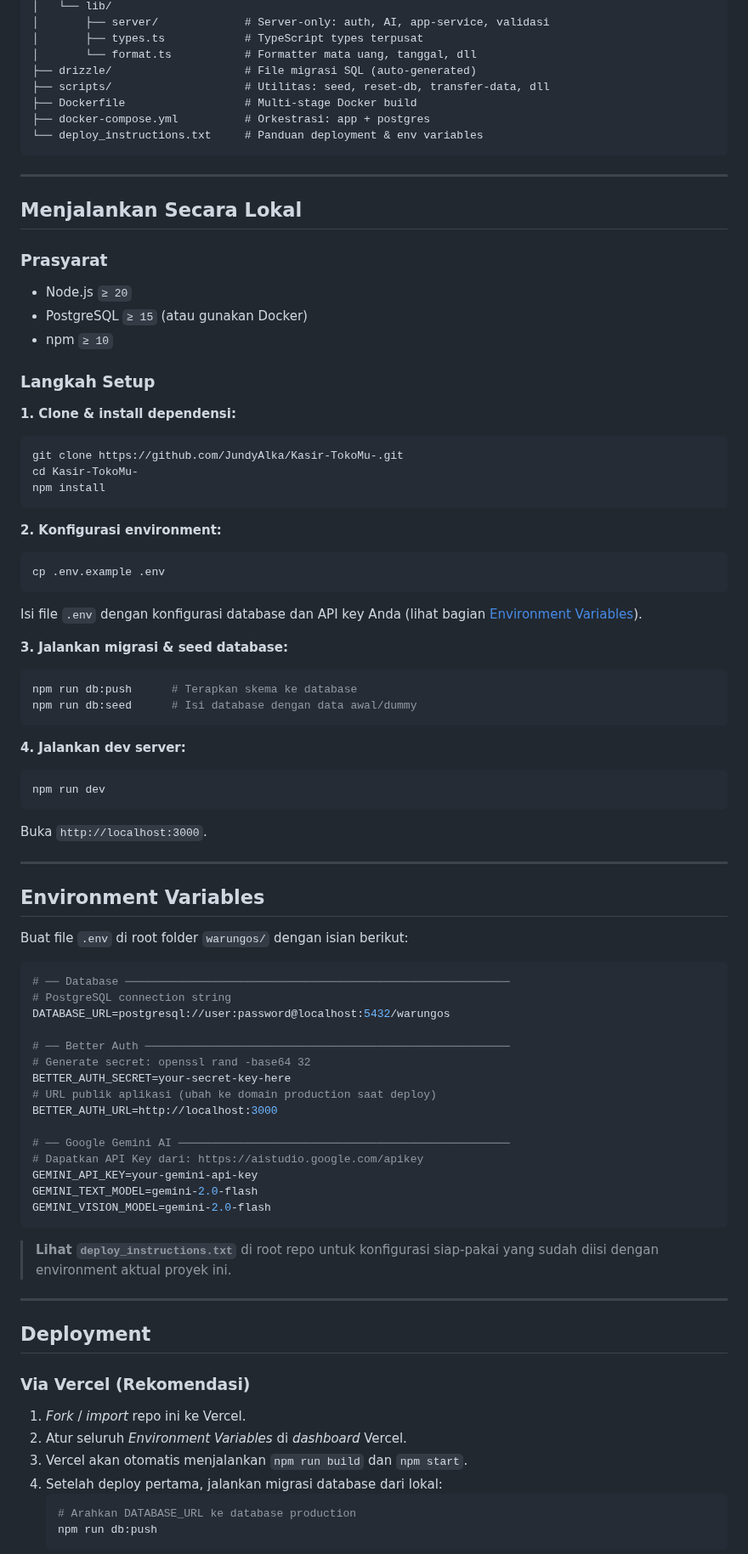
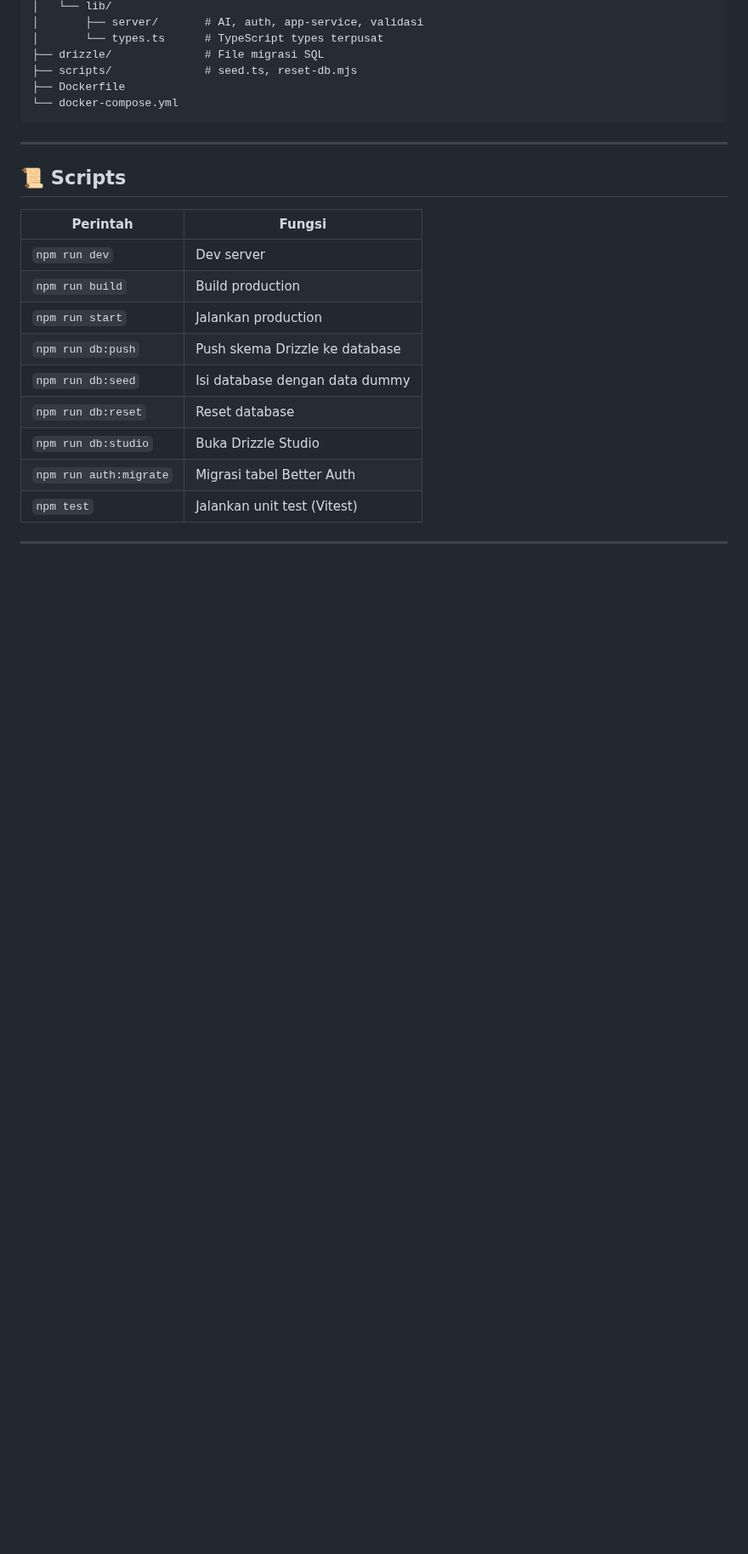
Before and after one commit to JundyAlka/Kasir-TokoMu-, a Markdown page: README.md, the part around one of its changes. Shown at 85% size. GitHub-like rendering; blank space fills up the shorter version.

````diff
--- a/README.md
+++ b/README.md
@@ -96,87 +126,27 @@ warungos/
 │   └── lib/
-│       ├── server/             # Server-only: auth, AI, app-service, validasi
-│       ├── types.ts            # TypeScript types terpusat
-│       └── format.ts           # Formatter mata uang, tanggal, dll
-├── drizzle/                    # File migrasi SQL (auto-generated)
-├── scripts/                    # Utilitas: seed, reset-db, transfer-data, dll
-├── Dockerfile                  # Multi-stage Docker build
-├── docker-compose.yml          # Orkestrasi: app + postgres
-└── deploy_instructions.txt     # Panduan deployment & env variables
+│       ├── server/       # AI, auth, app-service, validasi
+│       └── types.ts      # TypeScript types terpusat
+├── drizzle/              # File migrasi SQL
+├── scripts/              # seed.ts, reset-db.mjs
+├── Dockerfile
+└── docker-compose.yml
 ```
 
 ---
 
-## Menjalankan Secara Lokal
+## 📜 Scripts
 
-### Prasyarat
-- Node.js `≥ 20`
-- PostgreSQL `≥ 15` (atau gunakan Docker)
-- npm `≥ 10`
-
-### Langkah Setup
-
-**1. Clone & install dependensi:**
-```bash
-git clone https://github.com/JundyAlka/Kasir-TokoMu-.git
-cd Kasir-TokoMu-
-npm install
-```
-
-**2. Konfigurasi environment:**
-```bash
-cp .env.example .env
-```
-Isi file `.env` dengan konfigurasi database dan API key Anda (lihat bagian [Environment Variables](#environment-variables)).
-
-**3. Jalankan migrasi & seed database:**
-```bash
-npm run db:push      # Terapkan skema ke database
-npm run db:seed      # Isi database dengan data awal/dummy
-```
-
-**4. Jalankan dev server:**
-```bash
-npm run dev
-```
-Buka `http://localhost:3000`.
+| Perintah | Fungsi |
+|---|---|
+| `npm run dev` | Dev server |
+| `npm run build` | Build production |
+| `npm run start` | Jalankan production |
+| `npm run db:push` | Push skema Drizzle ke database |
+| `npm run db:seed` | Isi database dengan data dummy |
+| `npm run db:reset` | Reset database |
+| `npm run db:studio` | Buka Drizzle Studio |
+| `npm run auth:migrate` | Migrasi tabel Better Auth |
+| `npm test` | Jalankan unit test (Vitest) |
 
 ---
 
-## Environment Variables
-
-Buat file `.env` di root folder `warungos/` dengan isian berikut:
-
-```env
-# ── Database ──────────────────────────────────────────────────────────
-# PostgreSQL connection string
-DATABASE_URL=postgresql://user:password@localhost:5432/warungos
-
-# ── Better Auth ───────────────────────────────────────────────────────
-# Generate secret: openssl rand -base64 32
-BETTER_AUTH_SECRET=your-secret-key-here
-# URL publik aplikasi (ubah ke domain production saat deploy)
-BETTER_AUTH_URL=http://localhost:3000
-
-# ── Google Gemini AI ──────────────────────────────────────────────────
-# Dapatkan API Key dari: https://aistudio.google.com/apikey
-GEMINI_API_KEY=your-gemini-api-key
-GEMINI_TEXT_MODEL=gemini-2.0-flash
-GEMINI_VISION_MODEL=gemini-2.0-flash
-```
-
-> **Lihat `deploy_instructions.txt`** di root repo untuk konfigurasi siap-pakai yang sudah diisi dengan environment aktual proyek ini.
-
----
-
-## Deployment
-
-### Via Vercel (Rekomendasi)
-1. *Fork* / *import* repo ini ke Vercel.
-2. Atur seluruh *Environment Variables* di *dashboard* Vercel.
-3. Vercel akan otomatis menjalankan `npm run build` dan `npm start`.
-4. Setelah deploy pertama, jalankan migrasi database dari lokal:
-   ```bash
-   # Arahkan DATABASE_URL ke database production
-   npm run db:push
-   ```
-
````
Also changed, not shown: other parts of README.md (+106 -105 lines), docs/logo.png (added).
